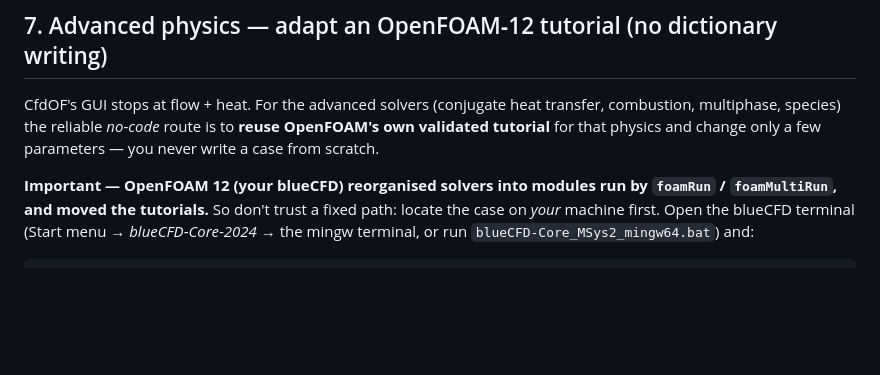
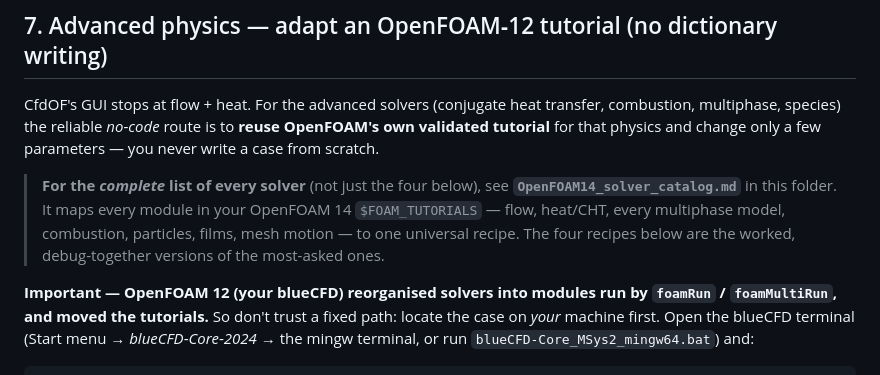
Before and after one commit to AEmmanueln/dyncad-studio, a Markdown page: DynFrame/CFD_with_OpenFOAM.md, the part around the change. Drawn GitHub-style; blank space fills up the shorter version.

```diff
--- a/DynFrame/CFD_with_OpenFOAM.md
+++ b/DynFrame/CFD_with_OpenFOAM.md
@@ -382,6 +382,13 @@ transfer, combustion, multiphase, species) the reliable *no‑code* route is to
 **reuse OpenFOAM's own validated tutorial** for that physics and change only a
 few parameters — you never write a case from scratch.
 
+> **For the *complete* list of every solver** (not just the four below), see
+> **`OpenFOAM14_solver_catalog.md`** in this folder. It maps every module in
+> your OpenFOAM 14 `$FOAM_TUTORIALS` — flow, heat/CHT, every multiphase model,
+> combustion, particles, films, mesh motion — to one universal recipe. The
+> four recipes below are the worked, debug-together versions of the most-asked
+> ones.
+
 **Important — OpenFOAM 12 (your blueCFD) reorganised solvers into modules run by
 `foamRun` / `foamMultiRun`, and moved the tutorials.** So don't trust a fixed
 path: locate the case on *your* machine first. Open the blueCFD terminal (Start
```
Also changed, not shown: DynFrame/OpenFOAM14_solver_catalog.md (added, +168 -0 lines).
